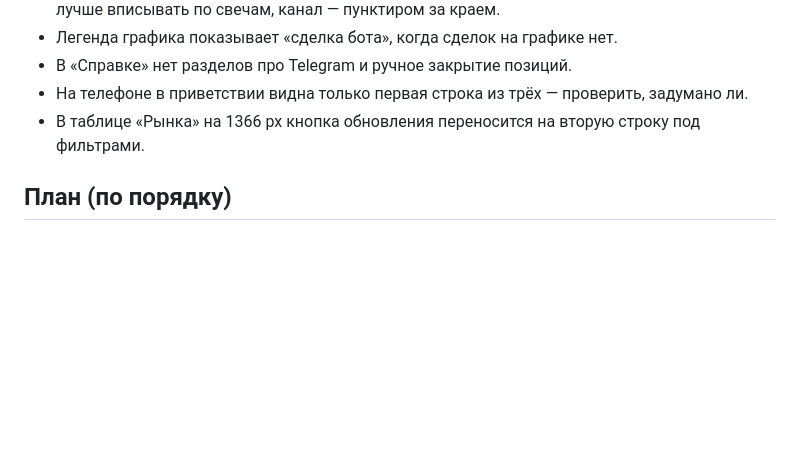
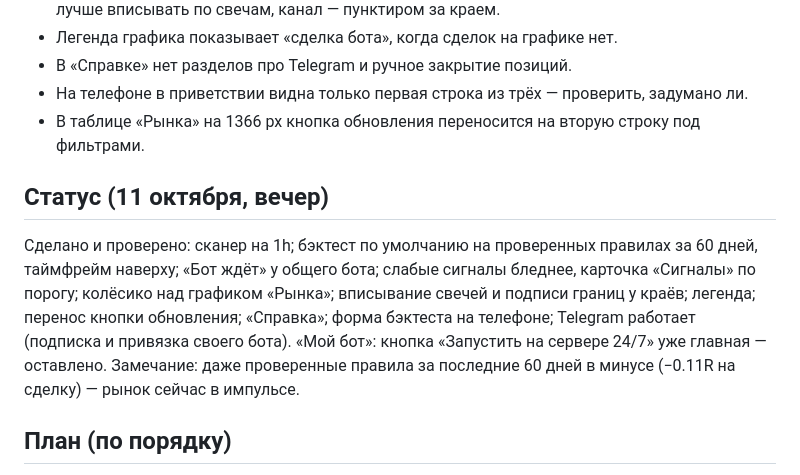
Before and after one commit to Rub1n1337/cryptoscreener, a Markdown page: docs/AUDIT-PLAN.md, the part around the change. GitHub-like rendering; blank space fills up the shorter version.

Commit message:
Audit plan: status after the first round
Co-Authored-By: Claude Opus 5.5 <noreply@anthropic.com>

```diff
--- a/docs/AUDIT-PLAN.md
+++ b/docs/AUDIT-PLAN.md
@@ -60,6 +60,13 @@
 - На телефоне в приветствии видна только первая строка из трёх — проверить, задумано ли.
 - В таблице «Рынка» на 1366 px кнопка обновления переносится на вторую строку под фильтрами.
 
+## Статус (11 октября, вечер)
+Сделано и проверено: сканер на 1h; бэктест по умолчанию на проверенных правилах за 60 дней, таймфрейм наверху;
+«Бот ждёт» у общего бота; слабые сигналы бледнее, карточка «Сигналы» по порогу; колёсико над графиком «Рынка»;
+вписывание свечей и подписи границ у краёв; легенда; перенос кнопки обновления; «Справка»; форма бэктеста на телефоне;
+Telegram работает (подписка и привязка своего бота). «Мой бот»: кнопка «Запустить на сервере 24/7» уже главная — оставлено.
+Замечание: даже проверенные правила за последние 60 дней в минусе (−0.11R на сделку) — рынок сейчас в импульсе.
+
 ## План (по порядку)
 
 1. Согласовать умолчания (таблица выше) — 1 решение владельца.
```
